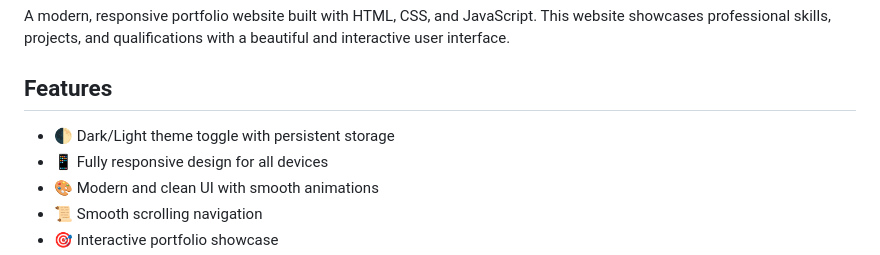
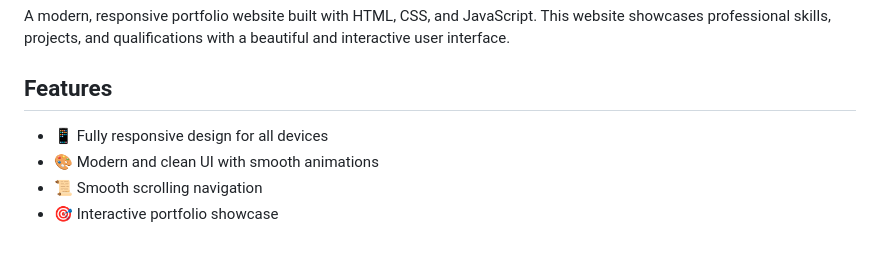
Before and after one commit to jyothika-badugu/My_portfolio, a Markdown page: README.md, the part around the change. GitHub-like rendering.

```diff
--- a/README.md
+++ b/README.md
@@ -4,7 +4,7 @@ A modern, responsive portfolio website built with HTML, CSS, and JavaScript. Thi
 
 ## Features
 
-- 🌓 Dark/Light theme toggle with persistent storage
+
 - 📱 Fully responsive design for all devices
 - 🎨 Modern and clean UI with smooth animations
 - 📜 Smooth scrolling navigation
```
